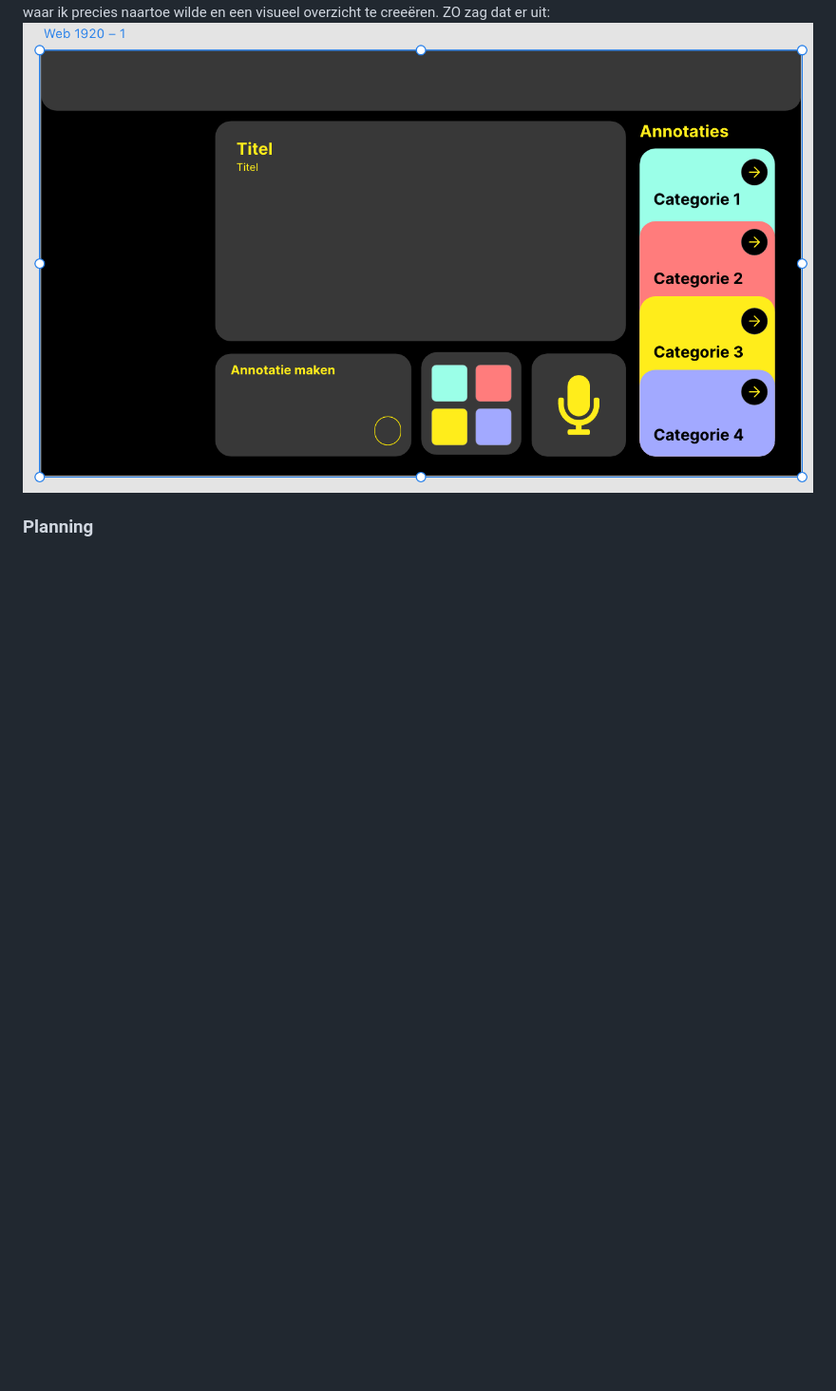
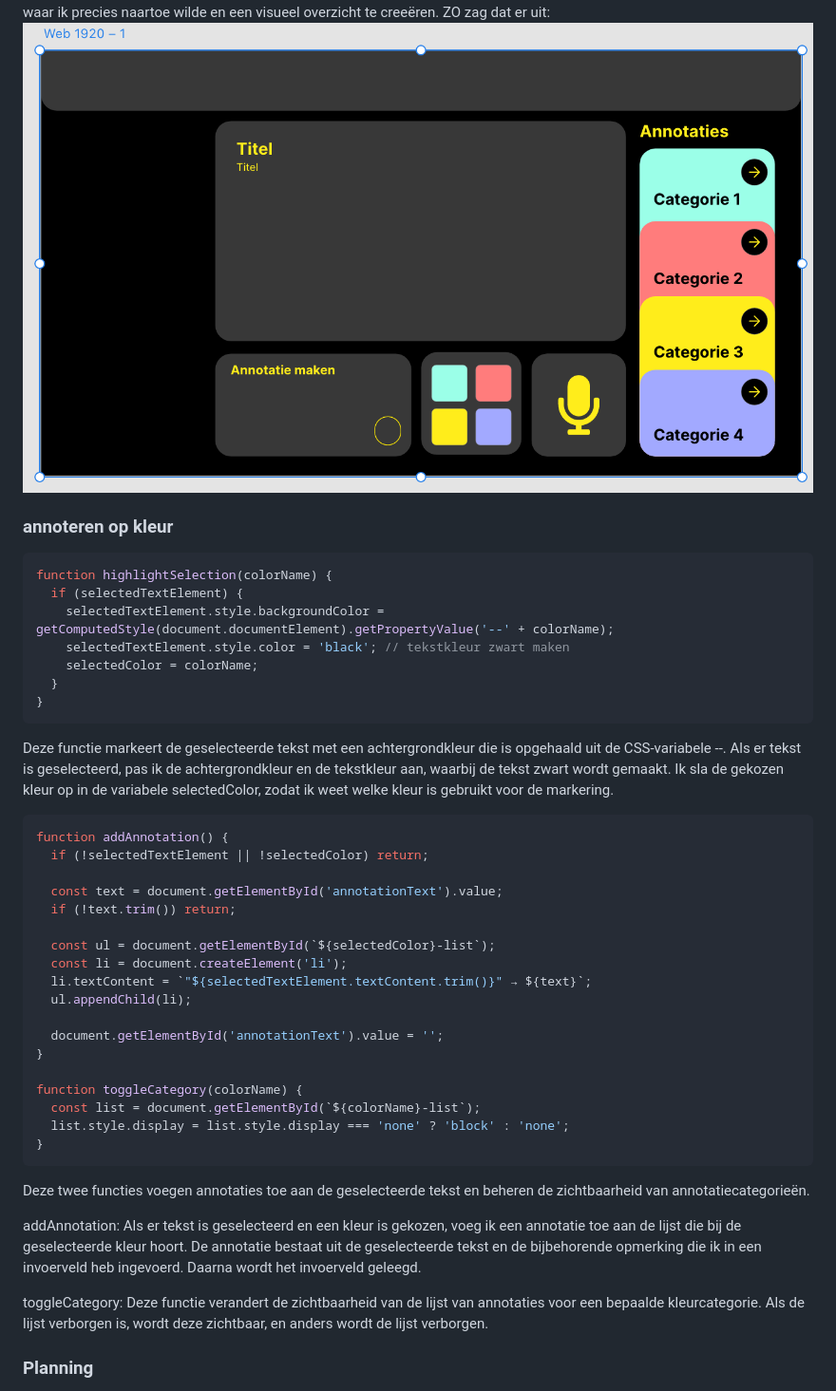
Before and after one commit to lisamandemakers/HCD-LisaMandemakers, a Markdown page: README.md, the part around the change. Shown: that part at 95% size. GitHub-like rendering; blank space fills up the shorter version.

Commit message:
added 2 more code blocks

````diff
--- a/README.md
+++ b/README.md
@@ -201,7 +201,44 @@ Mike heeft mijn hele test gefilmd en na opnieuw bekijken van de video ben ik uit
 In week 3 wilde ik het echt anders gaan aanpakken want na de eerste echte test te hebben gedaan met Roger kwmam ik zoals hier boven te zien is toch achter een heleboel dingen. Ik heb even in XD een wireframe gemaakt om toch even in te zien waar ik precies naartoe wilde en een visueel overzicht te creeëren. ZO zag dat er uit: ![XD-schets](/readme-img/digitalschets.png)
 
 
+### annoteren op kleur
+```js
+function highlightSelection(colorName) {
+  if (selectedTextElement) {
+    selectedTextElement.style.backgroundColor = getComputedStyle(document.documentElement).getPropertyValue('--' + colorName);
+    selectedTextElement.style.color = 'black'; // tekstkleur zwart maken
+    selectedColor = colorName;
+  }
+}
+```
+Deze functie markeert de geselecteerde tekst met een achtergrondkleur die is opgehaald uit de CSS-variabele --<colorName>. Als er tekst is geselecteerd, pas ik de achtergrondkleur en de tekstkleur aan, waarbij de tekst zwart wordt gemaakt. Ik sla de gekozen kleur op in de variabele selectedColor, zodat ik weet welke kleur is gebruikt voor de markering.
 
+```js
+function addAnnotation() {
+  if (!selectedTextElement || !selectedColor) return;
+
+  const text = document.getElementById('annotationText').value;
+  if (!text.trim()) return;
+
+  const ul = document.getElementById(`${selectedColor}-list`);
+  const li = document.createElement('li');
+  li.textContent = `"${selectedTextElement.textContent.trim()}" → ${text}`;
+  ul.appendChild(li);
+
+  document.getElementById('annotationText').value = '';
+}
+
+function toggleCategory(colorName) {
+  const list = document.getElementById(`${colorName}-list`);
+  list.style.display = list.style.display === 'none' ? 'block' : 'none';
+}
+```
+
+Deze twee functies voegen annotaties toe aan de geselecteerde tekst en beheren de zichtbaarheid van annotatiecategorieën.
+
+addAnnotation: Als er tekst is geselecteerd en een kleur is gekozen, voeg ik een annotatie toe aan de lijst die bij de geselecteerde kleur hoort. De annotatie bestaat uit de geselecteerde tekst en de bijbehorende opmerking die ik in een invoerveld heb ingevoerd. Daarna wordt het invoerveld geleegd.
+
+toggleCategory: Deze functie verandert de zichtbaarheid van de lijst van annotaties voor een bepaalde kleurcategorie. Als de lijst verborgen is, wordt deze zichtbaar, en anders wordt de lijst verborgen.
 
 
 ### Planning
````
